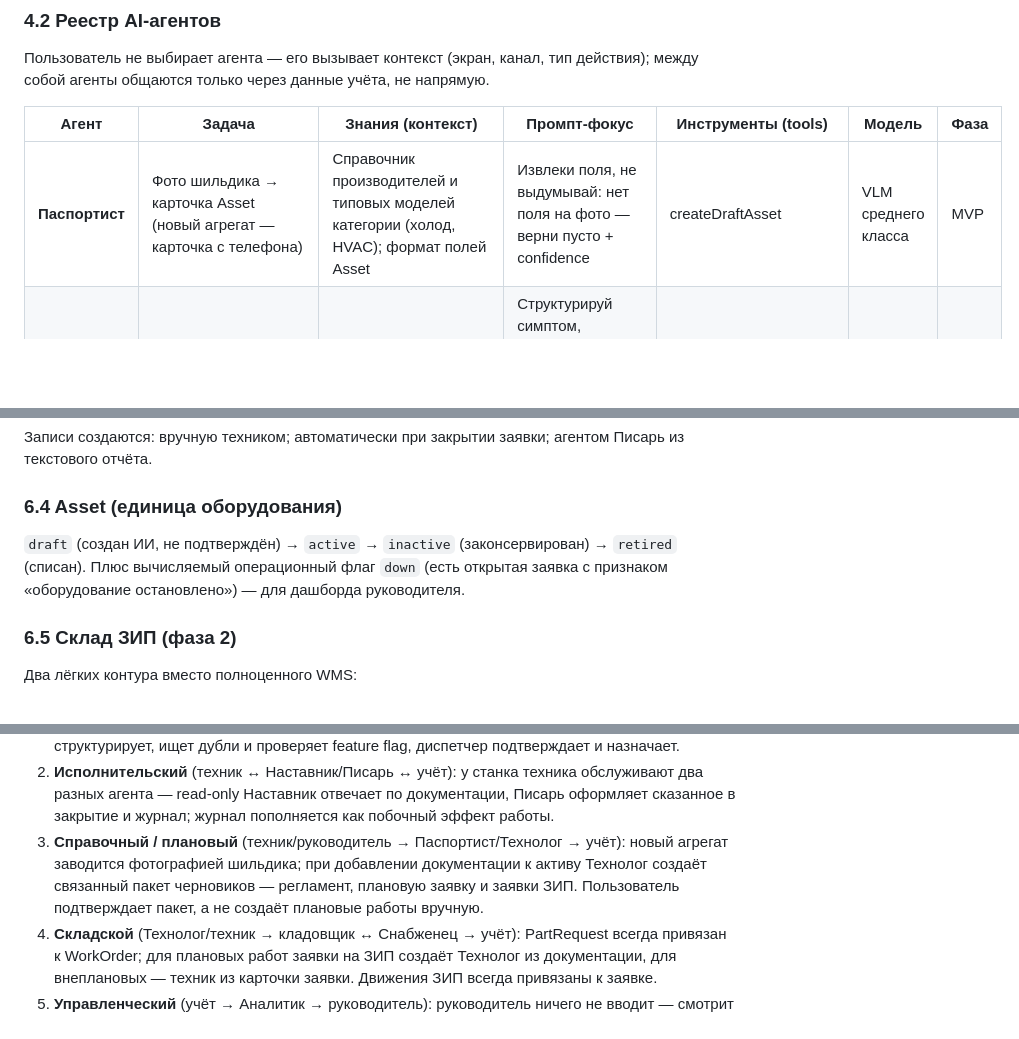
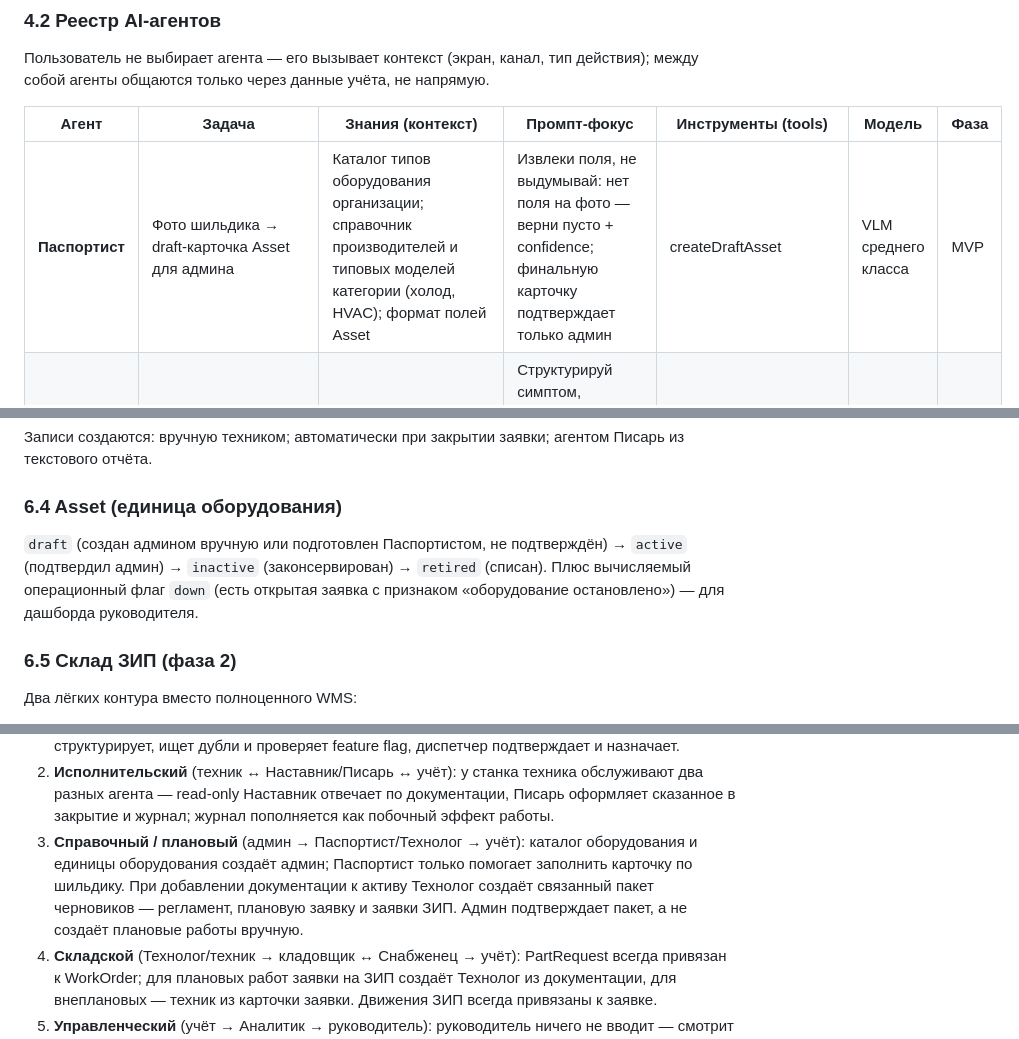
Before and after one commit to masterdoc-app/masterdoc, a Markdown page: TOIR_AI_SYSTEM_DESIGN.md, 3 parts joined by grey strips. Rendered like a GitHub page; blank space fills up the shorter version.

```diff
--- a/TOIR_AI_SYSTEM_DESIGN.md
+++ b/TOIR_AI_SYSTEM_DESIGN.md
@@ -167,7 +171,7 @@ flowchart TB
 
 | Агент | Задача | Знания (контекст) | Промпт-фокус | Инструменты (tools) | Модель | Фаза |
 |-------|--------|-------------------|--------------|---------------------|--------|------|
-| **Паспортист** | Фото шильдика → карточка Asset (новый агрегат — карточка с телефона) | Справочник производителей и типовых моделей категории (холод, HVAC); формат полей Asset | Извлеки поля, не выдумывай: нет поля на фото — верни пусто + confidence | createDraftAsset | VLM среднего класса | MVP |
+| **Паспортист** | Фото шильдика → draft-карточка Asset для админа | Каталог типов оборудования организации; справочник производителей и типовых моделей категории (холод, HVAC); формат полей Asset | Извлеки поля, не выдумывай: нет поля на фото — верни пусто + confidence; финальную карточку подтверждает только админ | createDraftAsset | VLM среднего класса | MVP |
 | **Приёмщик** | Текст/фото из формы инженера или авторизованного пользователя → draft-заявка внеочередного ремонта | Список активов объекта; категории дефектов; открытые заявки (антидубль); флаг `userRequestsEnabled` | Структурируй симптом, определи актив, проверь дубль; не диагностируй; если пользовательские заявки выключены — не создавай draft от пользователя | createDraftWorkOrder, findAsset, findDuplicates, checkFeatureFlag | Быстрая дешёвая LLM | 1.1 |
 | **Наставник** | Ответы технику у станка по документации | RAG строго по документам актива/объекта + история ремонтов этого актива | Отвечай только из источников, всегда цитируй страницу; не знаешь — скажи «в документации нет» | searchDocs, getAssetHistory (read-only) | LLM среднего класса + RAG | 1.1 |
 | **Писарь** | Текстовый отчёт техника → структурированное закрытие + запись журнала | Текущая заявка (актив, чек-лист); каталог ЗИП для распознавания названий запчастей | Заполни «дефект/причина/действия/запчасти» только из введённого текста | draftCloseout, draftJournalEntry, matchParts | Быстрая дешёвая LLM | 1.1 |
@@ -319,7 +335,7 @@ stateDiagram-v2
 
 ### 6.4 Asset (единица оборудования)
 
-`draft` (создан ИИ, не подтверждён) → `active` → `inactive` (законсервирован) → `retired` (списан). Плюс вычисляемый операционный флаг `down` (есть открытая заявка с признаком «оборудование остановлено») — для дашборда руководителя.
+`draft` (создан админом вручную или подготовлен Паспортистом, не подтверждён) → `active` (подтвердил админ) → `inactive` (законсервирован) → `retired` (списан). Плюс вычисляемый операционный флаг `down` (есть открытая заявка с признаком «оборудование остановлено») — для дашборда руководителя.
 
 ### 6.5 Склад ЗИП (фаза 2)
 
@@ -458,7 +475,7 @@ flowchart TB
 
 1. **Заявочный** (инженер/техник или авторизованный пользователь при включённой фиче → Приёмщик → диспетчер → техник/подрядчик → учёт): внеочередную заявку нельзя создать анонимно. QR только определяет актив и открывает разрешённое действие; Приёмщик структурирует, ищет дубли и проверяет feature flag, диспетчер подтверждает и назначает.
 2. **Исполнительский** (техник ↔ Наставник/Писарь ↔ учёт): у станка техника обслуживают два разных агента — read-only Наставник отвечает по документации, Писарь оформляет сказанное в закрытие и журнал; журнал пополняется как побочный эффект работы.
-3. **Справочный / плановый** (техник/руководитель → Паспортист/Технолог → учёт): новый агрегат заводится фотографией шильдика; при добавлении документации к активу Технолог создаёт связанный пакет черновиков — регламент, плановую заявку и заявки ЗИП. Пользователь подтверждает пакет, а не создаёт плановые работы вручную.
+3. **Справочный / плановый** (админ → Паспортист/Технолог → учёт): каталог оборудования и единицы оборудования создаёт админ; Паспортист только помогает заполнить карточку по шильдику. При добавлении документации к активу Технолог создаёт связанный пакет черновиков — регламент, плановую заявку и заявки ЗИП. Админ подтверждает пакет, а не создаёт плановые работы вручную.
 4. **Складской** (Технолог/техник → кладовщик ↔ Снабженец → учёт): PartRequest всегда привязан к WorkOrder; для плановых работ заявки на ЗИП создаёт Технолог из документации, для внеплановых — техник из карточки заявки. Движения ЗИП всегда привязаны к заявке.
 5. **Управленческий** (учёт → Аналитик → руководитель): руководитель ничего не вводит — смотрит дашборд, подтверждает регламенты, читает дайджест, выгружает журналы к проверке.
 
```
Also changed, not shown: other parts of TOIR_AI_SYSTEM_DESIGN.md (+25 -8 lines).
